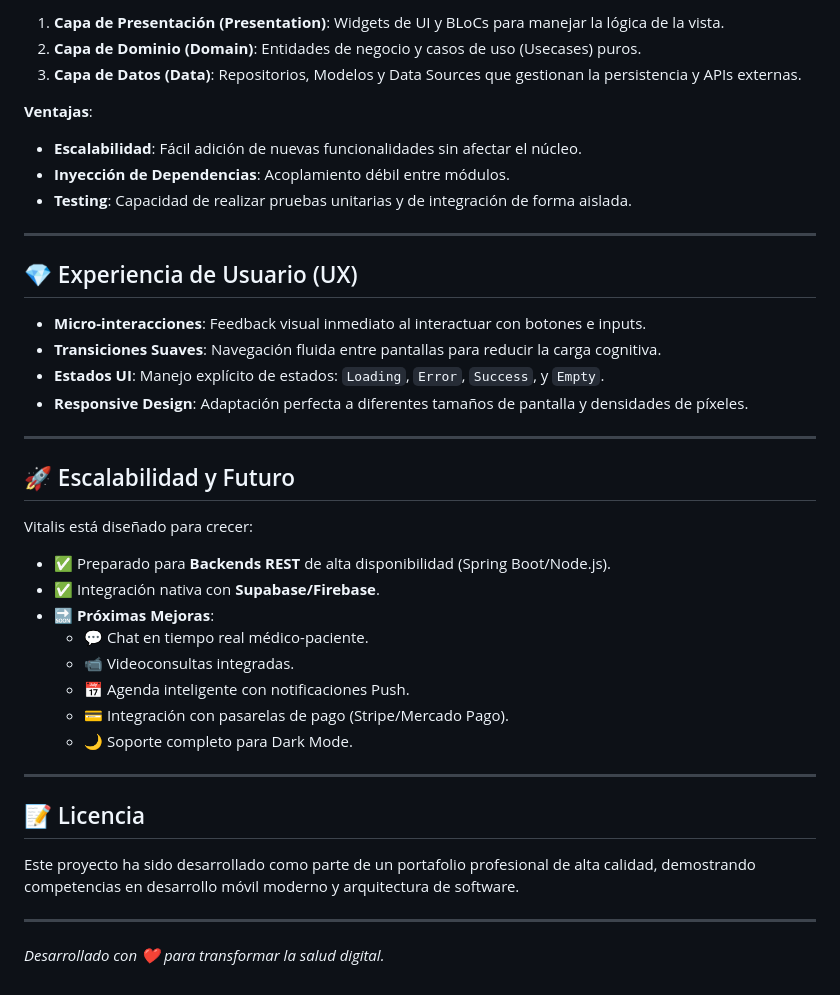
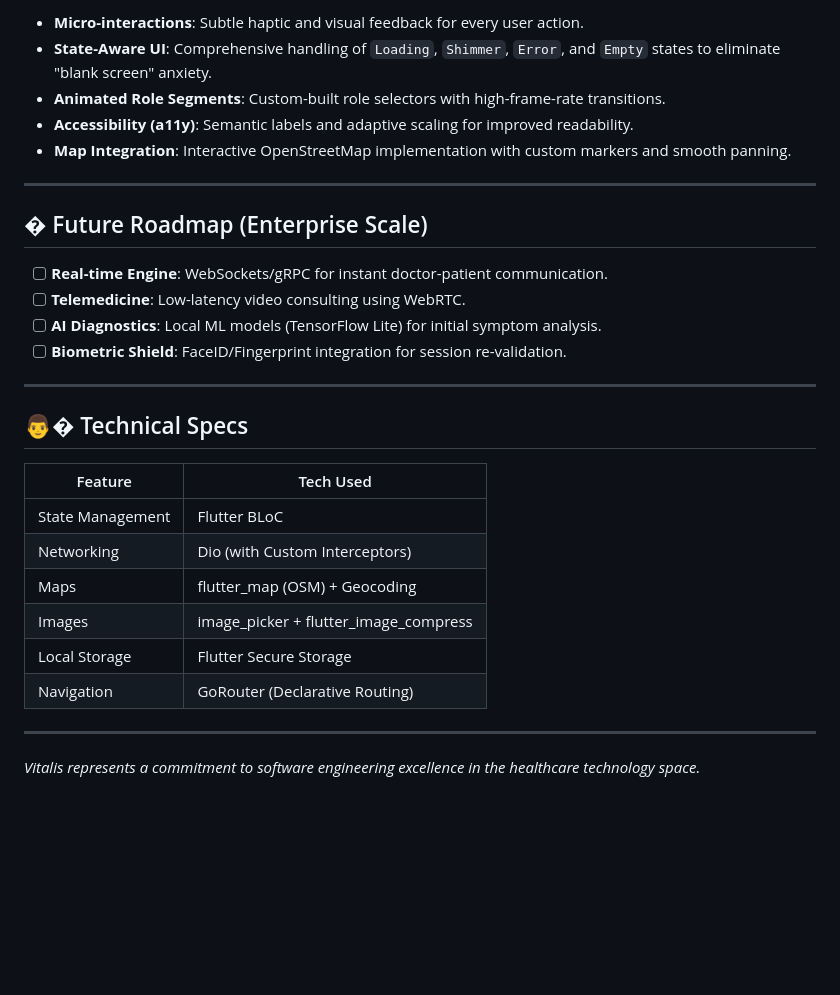
Before and after one commit to canulcua123-source/Vitalis-, a Markdown page: clinica-frontend/README.md, the part around one of its changes. Rendered like a GitHub page; blank space fills up the shorter version.

```diff
--- a/clinica-frontend/README.md
+++ b/clinica-frontend/README.md
@@ -57,40 +72,31 @@ El proyecto sigue una estricta **Arquitectura Limpia (Clean Architecture)** divi
 
-1.  **Capa de Presentación (Presentation)**: Widgets de UI y BLoCs para manejar la lógica de la vista.
-2.  **Capa de Dominio (Domain)**: Entidades de negocio y casos de uso (Usecases) puros.
-3.  **Capa de Datos (Data)**: Repositorios, Modelos y Data Sources que gestionan la persistencia y APIs externas.
-
-**Ventajas**:
-- **Escalabilidad**: Fácil adición de nuevas funcionalidades sin afectar el núcleo.
-- **Inyección de Dependencias**: Acoplamiento débil entre módulos.
-- **Testing**: Capacidad de realizar pruebas unitarias y de integración de forma aislada.
+- **Micro-interactions**: Subtle haptic and visual feedback for every user action.
+- **State-Aware UI**: Comprehensive handling of `Loading`, `Shimmer`, `Error`, and `Empty` states to eliminate "blank screen" anxiety.
+- **Animated Role Segments**: Custom-built role selectors with high-frame-rate transitions.
+- **Accessibility (a11y)**: Semantic labels and adaptive scaling for improved readability.
+- **Map Integration**: Interactive OpenStreetMap implementation with custom markers and smooth panning.
 
 ---
 
-## 💎 Experiencia de Usuario (UX)
+## � Future Roadmap (Enterprise Scale)
 
-- **Micro-interacciones**: Feedback visual inmediato al interactuar con botones e inputs.
-- **Transiciones Suaves**: Navegación fluida entre pantallas para reducir la carga cognitiva.
-- **Estados UI**: Manejo explícito de estados: `Loading`, `Error`, `Success`, y `Empty`.
-- **Responsive Design**: Adaptación perfecta a diferentes tamaños de pantalla y densidades de píxeles.
+- [ ] **Real-time Engine**: WebSockets/gRPC for instant doctor-patient communication.
+- [ ] **Telemedicine**: Low-latency video consulting using WebRTC.
+- [ ] **AI Diagnostics**: Local ML models (TensorFlow Lite) for initial symptom analysis.
+- [ ] **Biometric Shield**: FaceID/Fingerprint integration for session re-validation.
 
 ---
 
-## 🚀 Escalabilidad y Futuro
+## 👨‍� Technical Specs
 
-Vitalis está diseñado para crecer:
-- ✅ Preparado para **Backends REST** de alta disponibilidad (Spring Boot/Node.js).
-- ✅ Integración nativa con **Supabase/Firebase**.
-- 🔜 **Próximas Mejoras**:
-    - 💬 Chat en tiempo real médico-paciente.
-    - 📹 Videoconsultas integradas.
-    - 📅 Agenda inteligente con notificaciones Push.
-    - 💳 Integración con pasarelas de pago (Stripe/Mercado Pago).
-    - 🌙 Soporte completo para Dark Mode.
+| Feature | Tech Used |
+|---------|-----------|
+| State Management | Flutter BLoC |
+| Networking | Dio (with Custom Interceptors) |
+| Maps | flutter_map (OSM) + Geocoding |
+| Images | image_picker + flutter_image_compress |
+| Local Storage | Flutter Secure Storage |
+| Navigation | GoRouter (Declarative Routing) |
 
 ---
-
-## 📝 Licencia
-Este proyecto ha sido desarrollado como parte de un portafolio profesional de alta calidad, demostrando competencias en desarrollo móvil moderno y arquitectura de software.
-
----
-*Desarrollado con ❤️ para transformar la salud digital.*
+*Vitalis represents a commitment to software engineering excellence in the healthcare technology space.*
```
Also changed, not shown: other parts of clinica-frontend/README.md (+45 -30 lines).
